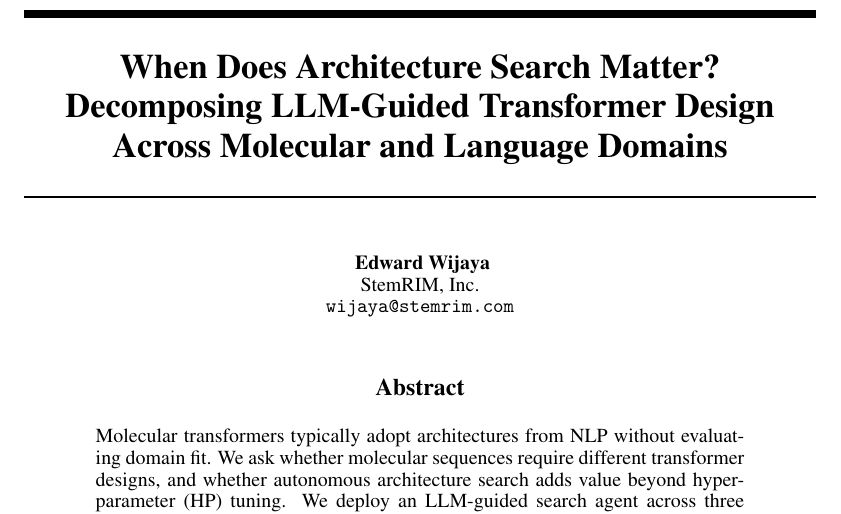
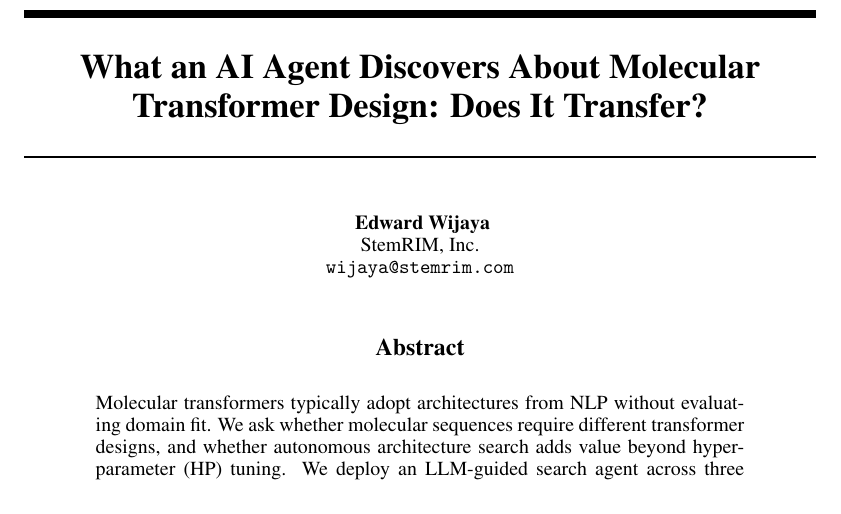
Before and after one commit to ewijaya/autoresearch-mol, a LaTeX paper (manuscript/main.tex): part of page 1 of 18, cut at the place of the change. Compiled offline with pdfLaTeX.

Commit message:
docs: update paper title to 'What an AI Agent Discovers About Molecular Transformer Design: Does It Transfer?'

```diff
--- a/manuscript/main.tex
+++ b/manuscript/main.tex
@@ -9,7 +9,7 @@
 \usepackage{subcaption}
 \usepackage{enumitem}
 
-\title{When Does Architecture Search Matter? Decomposing LLM-Guided Transformer Design Across Molecular and Language Domains}
+\title{What an AI Agent Discovers About Molecular Transformer Design: Does It Transfer?}
 
 % --- FOR DOUBLE-BLIND SUBMISSION: use this ---
 % \author{Anonymous}
```
Also changed, not shown: manuscript/main.pdf.
